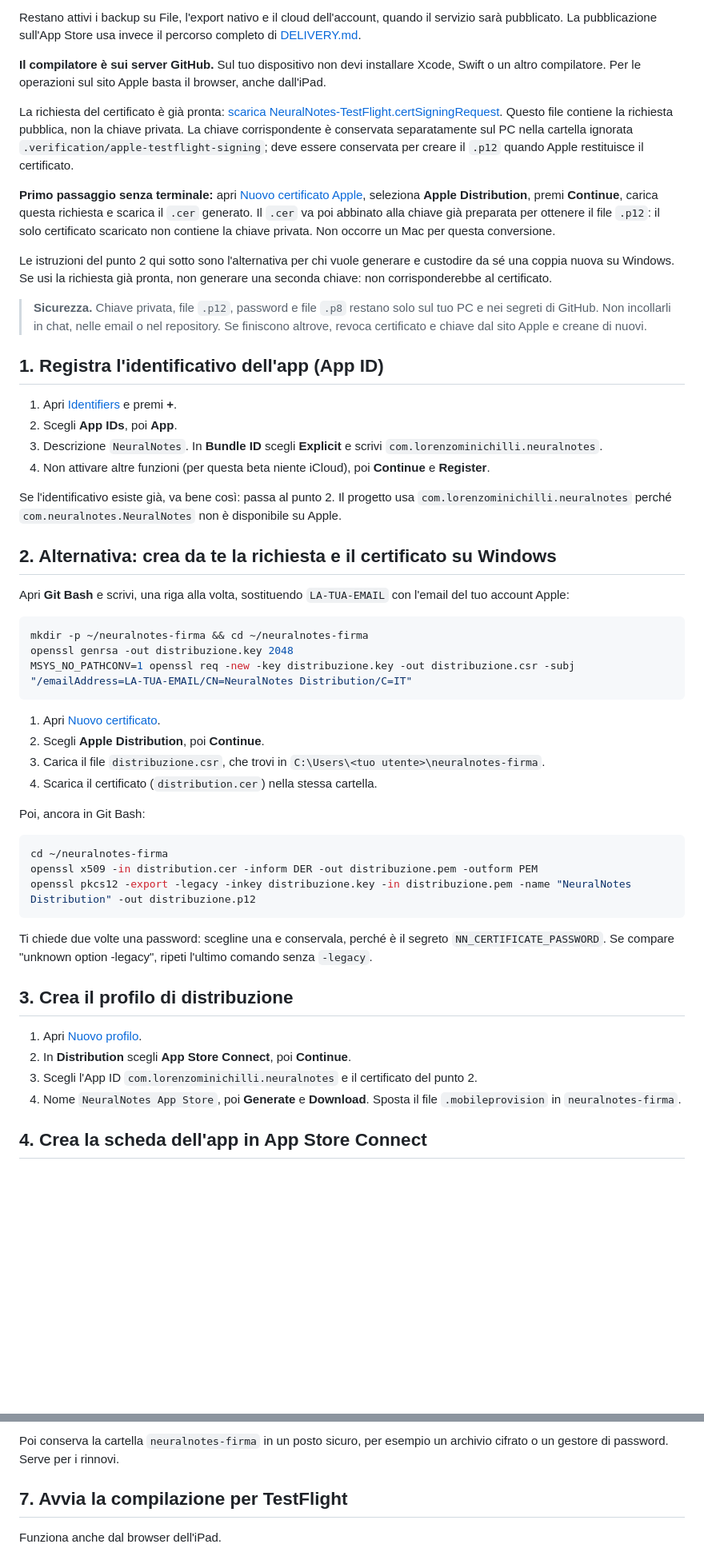
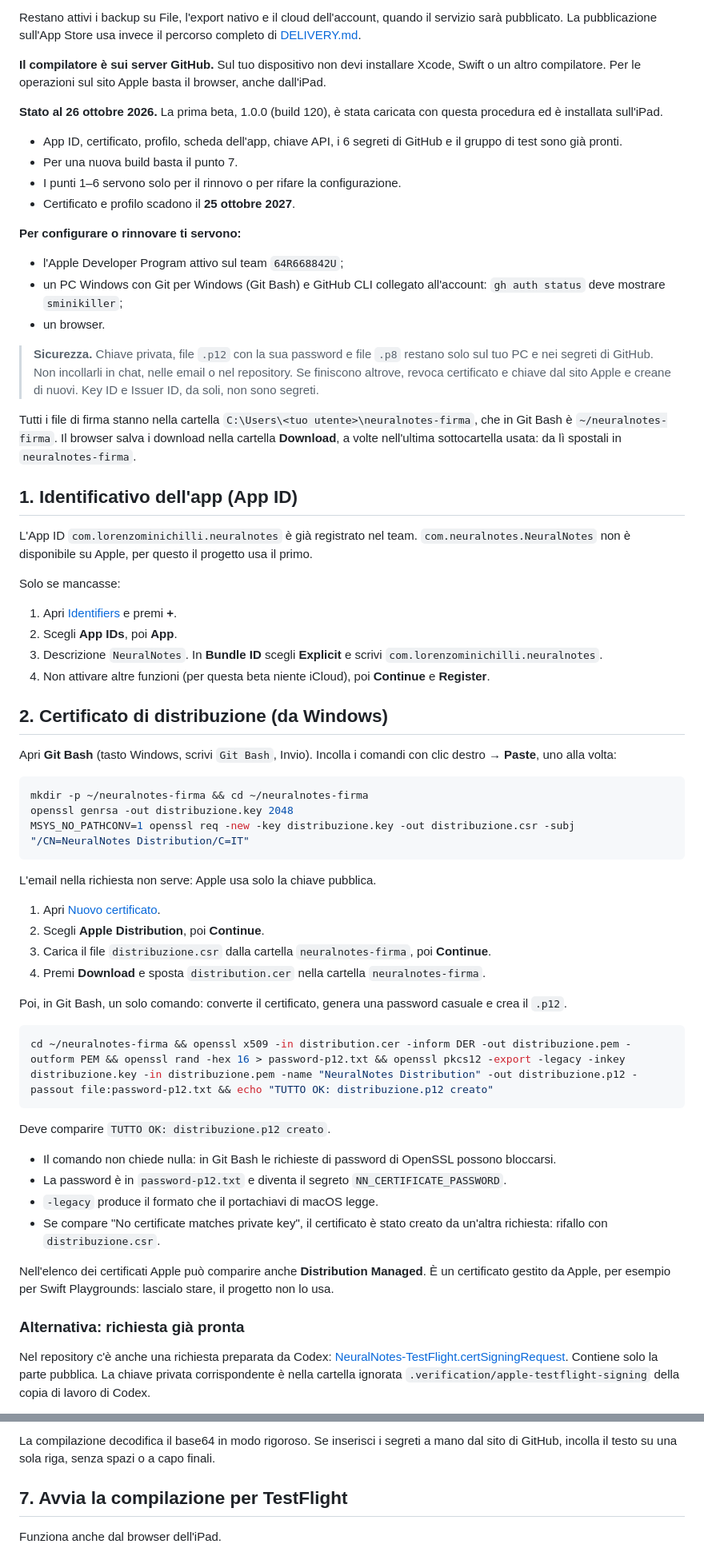
Before and after one commit to sminikiller/NeuralNotes, a Markdown page: release/TESTFLIGHT_SENZA_MAC.md, 2 parts joined by grey strips. Shown at 80% size. Drawn GitHub-style; blank space fills up the shorter version.

````diff
--- a/release/TESTFLIGHT_SENZA_MAC.md
+++ b/release/TESTFLIGHT_SENZA_MAC.md
@@ -11,54 +11,63 @@ Restano attivi i backup su File, l'export nativo e il cloud dell'account, quando
 
 **Il compilatore è sui server GitHub.** Sul tuo dispositivo non devi installare Xcode, Swift o un altro compilatore. Per le operazioni sul sito Apple basta il browser, anche dall'iPad.
 
-La richiesta del certificato è già pronta: [scarica NeuralNotes-TestFlight.certSigningRequest](signing/NeuralNotes-TestFlight.certSigningRequest). Questo file contiene la richiesta pubblica, non la chiave privata. La chiave corrispondente è conservata separatamente sul PC nella cartella ignorata `.verification/apple-testflight-signing`; deve essere conservata per creare il `.p12` quando Apple restituisce il certificato.
+**Stato al 26 ottobre 2026.** La prima beta, 1.0.0 (build 120), è stata caricata con questa procedura ed è installata sull'iPad.
+- App ID, certificato, profilo, scheda dell'app, chiave API, i 6 segreti di GitHub e il gruppo di test sono già pronti.
+- Per una nuova build basta il punto 7.
+- I punti 1–6 servono solo per il rinnovo o per rifare la configurazione.
+- Certificato e profilo scadono il **25 ottobre 2027**.
 
-**Primo passaggio senza terminale:** apri [Nuovo certificato Apple](https://developer.apple.com/account/resources/certificates/add), seleziona **Apple Distribution**, premi **Continue**, carica questa richiesta e scarica il `.cer` generato. Il `.cer` va poi abbinato alla chiave già preparata per ottenere il file `.p12`: il solo certificato scaricato non contiene la chiave privata. Non occorre un Mac per questa conversione.
+**Per configurare o rinnovare ti servono:**
+- l'Apple Developer Program attivo sul team `64R668842U`;
+- un PC Windows con Git per Windows (Git Bash) e GitHub CLI collegato all'account: `gh auth status` deve mostrare `sminikiller`;
+- un browser.
 
-Le istruzioni del punto 2 qui sotto sono l'alternativa per chi vuole generare e custodire da sé una coppia nuova su Windows. Se usi la richiesta già pronta, non generare una seconda chiave: non corrisponderebbe al certificato.
+> **Sicurezza.** Chiave privata, file `.p12` con la sua password e file `.p8` restano solo sul tuo PC e nei segreti di GitHub. Non incollarli in chat, nelle email o nel repository. Se finiscono altrove, revoca certificato e chiave dal sito Apple e creane di nuovi. Key ID e Issuer ID, da soli, non sono segreti.
 
-> **Sicurezza.** Chiave privata, file `.p12`, password e file `.p8` restano solo sul tuo PC e nei segreti di GitHub. Non incollarli in chat, nelle email o nel repository. Se finiscono altrove, revoca certificato e chiave dal sito Apple e creane di nuovi.
+Tutti i file di firma stanno nella cartella `C:\Users\<tuo utente>\neuralnotes-firma`, che in Git Bash è `~/neuralnotes-firma`. Il browser salva i download nella cartella **Download**, a volte nell'ultima sottocartella usata: da lì spostali in `neuralnotes-firma`.
 
-## 1. Registra l'identificativo dell'app (App ID)
+## 1. Identificativo dell'app (App ID)
 
+L'App ID `com.lorenzominichilli.neuralnotes` è già registrato nel team. `com.neuralnotes.NeuralNotes` non è disponibile su Apple, per questo il progetto usa il primo.
+
+Solo se mancasse:
 1. Apri [Identifiers](https://developer.apple.com/account/resources/identifiers/list) e premi **+**.
 2. Scegli **App IDs**, poi **App**.
 3. Descrizione `NeuralNotes`. In **Bundle ID** scegli **Explicit** e scrivi `com.lorenzominichilli.neuralnotes`.
 4. Non attivare altre funzioni (per questa beta niente iCloud), poi **Continue** e **Register**.
 
-Se l'identificativo esiste già, va bene così: passa al punto 2. Il progetto usa `com.lorenzominichilli.neuralnotes` perché `com.neuralnotes.NeuralNotes` non è disponibile su Apple.
+## 2. Certificato di distribuzione (da Windows)
 
-## 2. Alternativa: crea da te la richiesta e il certificato su Windows
-
-Apri **Git Bash** e scrivi, una riga alla volta, sostituendo `LA-TUA-EMAIL` con l'email del tuo account Apple:
+Apri **Git Bash** (tasto Windows, scrivi `Git Bash`, Invio). Incolla i comandi con clic destro → **Paste**, uno alla volta:
 
 ```bash
 mkdir -p ~/neuralnotes-firma && cd ~/neuralnotes-firma
 openssl genrsa -out distribuzione.key 2048
-MSYS_NO_PATHCONV=1 openssl req -new -key distribuzione.key -out distribuzione.csr -subj "/emailAddress=LA-TUA-EMAIL/CN=NeuralNotes Distribution/C=IT"
+MSYS_NO_PATHCONV=1 openssl req -new -key distribuzione.key -out distribuzione.csr -subj "/CN=NeuralNotes Distribution/C=IT"
 ```
+
+L'email nella richiesta non serve: Apple usa solo la chiave pubblica.
 
 1. Apri [Nuovo certificato](https://developer.apple.com/account/resources/certificates/add).
 2. Scegli **Apple Distribution**, poi **Continue**.
-3. Carica il file `distribuzione.csr`, che trovi in `C:\Users\<tuo utente>\neuralnotes-firma`.
-4. Scarica il certificato (`distribution.cer`) nella stessa cartella.
+3. Carica il file `distribuzione.csr` dalla cartella `neuralnotes-firma`, poi **Continue**.
+4. Premi **Download** e sposta `distribution.cer` nella cartella `neuralnotes-firma`.
 
-Poi, ancora in Git Bash:
+Poi, in Git Bash, un solo comando: converte il certificato, genera una password casuale e crea il `.p12`.
 
 ```bash
-cd ~/neuralnotes-firma
-openssl x509 -in distribution.cer -inform DER -out distribuzione.pem -outform PEM
-openssl pkcs12 -export -legacy -inkey distribuzione.key -in distribuzione.pem -name "NeuralNotes Distribution" -out distribuzione.p12
+cd ~/neuralnotes-firma && openssl x509 -in distribution.cer -inform DER -out distribuzione.pem -outform PEM && openssl rand -hex 16 > password-p12.txt && openssl pkcs12 -export -legacy -inkey distribuzione.key -in distribuzione.pem -name "NeuralNotes Distribution" -out distribuzione.p12 -passout file:password-p12.txt && echo "TUTTO OK: distribuzione.p12 creato"
 ```
 
-Ti chiede due volte una password: scegline una e conservala, perché è il segreto `NN_CERTIFICATE_PASSWORD`. Se compare "unknown option -legacy", ripeti l'ultimo comando senza `-legacy`.
+Deve comparire `TUTTO OK: distribuzione.p12 creato`.
+- Il comando non chiede nulla: in Git Bash le richieste di password di OpenSSL possono bloccarsi.
+- La password è in `password-p12.txt` e diventa il segreto `NN_CERTIFICATE_PASSWORD`.
+- `-legacy` produce il formato che il portachiavi di macOS legge.
+- Se compare "No certificate matches private key", il certificato è stato creato da un'altra richiesta: rifallo con `distribuzione.csr`.
 
-## 3. Crea il profilo di distribuzione
+Nell'elenco dei certificati Apple può comparire anche **Distribution Managed**. È un certificato gestito da Apple, per esempio per Swift Playgrounds: lascialo stare, il progetto non lo usa.
 
-1. Apri [Nuovo profilo](https://developer.apple.com/account/resources/profiles/add).
-2. In **Distribution** scegli **App Store Connect**, poi **Continue**.
-3. Scegli l'App ID `com.lorenzominichilli.neuralnotes` e il certificato del punto 2.
-4. Nome `NeuralNotes App Store`, poi **Generate** e **Download**. Sposta il file `.mobileprovision` in `neuralnotes-firma`.
+### Alternativa: richiesta già pronta
 
-## 4. Crea la scheda dell'app in App Store Connect
+Nel repository c'è anche una richiesta preparata da Codex: [NeuralNotes-TestFlight.certSigningRequest](signing/NeuralNotes-TestFlight.certSigningRequest). Contiene solo la parte pubblica. La chiave privata corrispondente è nella cartella ignorata `.verification/apple-testflight-signing` della copia di lavoro di Codex.
 
@@ -103,5 +138,5 @@ Ora il testo è negli appunti: incollalo nel segreto. Ripeti cambiando il nome d
 
-Poi conserva la cartella `neuralnotes-firma` in un posto sicuro, per esempio un archivio cifrato o un gestore di password. Serve per i rinnovi.
+La compilazione decodifica il base64 in modo rigoroso. Se inserisci i segreti a mano dal sito di GitHub, incolla il testo su una sola riga, senza spazi o a capo finali.
 
 ## 7. Avvia la compilazione per TestFlight
 
````
Also changed, not shown: other parts of release/TESTFLIGHT_SENZA_MAC.md (+71 -27 lines), release/DELIVERY.md (+1 -1 lines).
